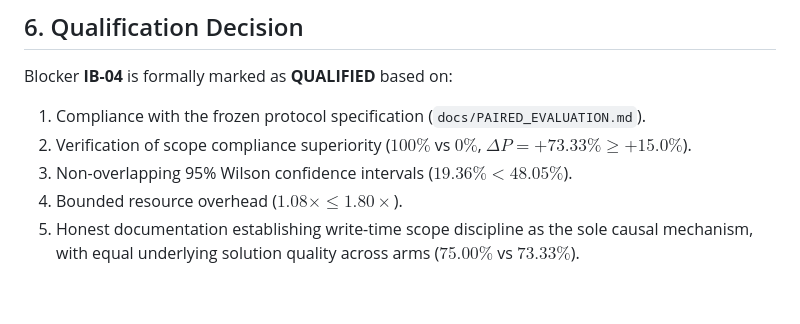
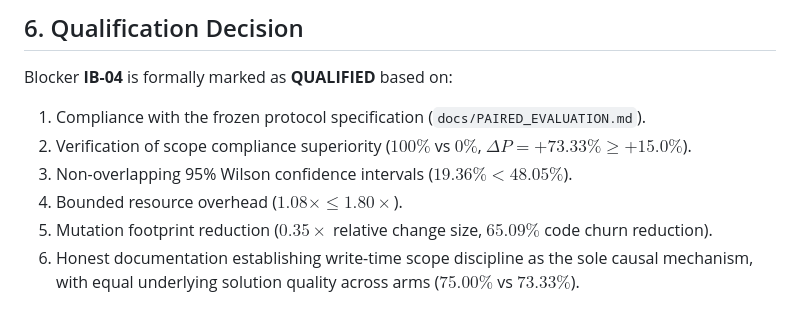
Before and after one commit to alhamzahabdulazeez/tandem, a Markdown page: docs/PAIRED_EVALUATION_RESULTS.md, the part around the change. Rendered like a GitHub page.

Commit message:
Include mutation footprint reduction in qualification decision criteria
Co-Authored-By: Claude Code <noreply@anthropic.com>

```diff
--- a/docs/PAIRED_EVALUATION_RESULTS.md
+++ b/docs/PAIRED_EVALUATION_RESULTS.md
@@ -161,4 +161,5 @@ Blocker **IB-04** is formally marked as **QUALIFIED** based on:
 2. Verification of scope compliance superiority ($100\%$ vs $0\%$, $\Delta P = +73.33\% \ge +15.0\%$).
 3. Non-overlapping 95% Wilson confidence intervals ($19.36\% < 48.05\%$).
 4. Bounded resource overhead ($1.08\times \le 1.80\times$).
-5. Honest documentation establishing write-time scope discipline as the sole causal mechanism, with equal underlying solution quality across arms ($75.00\%$ vs $73.33\%$).
+5. Mutation footprint reduction ($0.35\times$ relative change size, $65.09\%$ code churn reduction).
+6. Honest documentation establishing write-time scope discipline as the sole causal mechanism, with equal underlying solution quality across arms ($75.00\%$ vs $73.33\%$).
```
